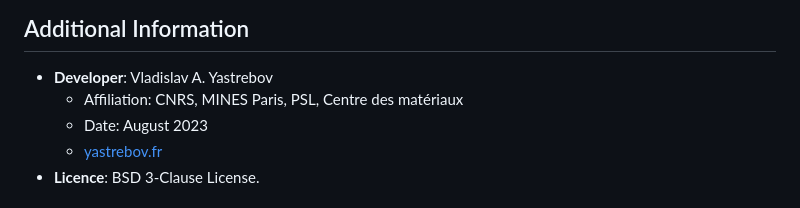
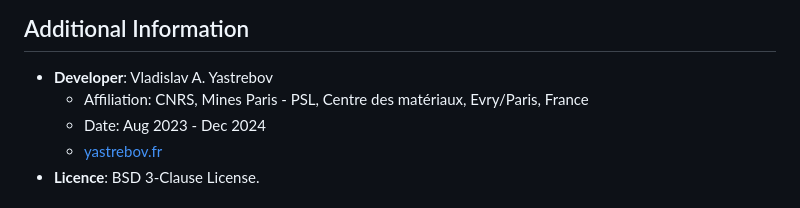
Before and after one commit to vyastreb/sem2surface, a Markdown page: README.md, the part around the change. Drawn GitHub-style.

Commit message:
Minor corretion

```diff
--- a/README.md
+++ b/README.md
@@ -49,8 +49,8 @@ Users can easily upload a minimum of three images (supported formats: JPG, PNG,
 ## Additional Information
 
 - **Developer**: Vladislav A. Yastrebov
-  - Affiliation: CNRS, MINES Paris, PSL, Centre des matériaux
-  - Date: August 2023
+  - Affiliation: CNRS, Mines Paris - PSL, Centre des matériaux, Evry/Paris, France
+  - Date: Aug 2023 - Dec 2024
   - [yastrebov.fr](https://yastrebov.fr)
 - **Licence**: BSD 3-Clause License.
 
```
